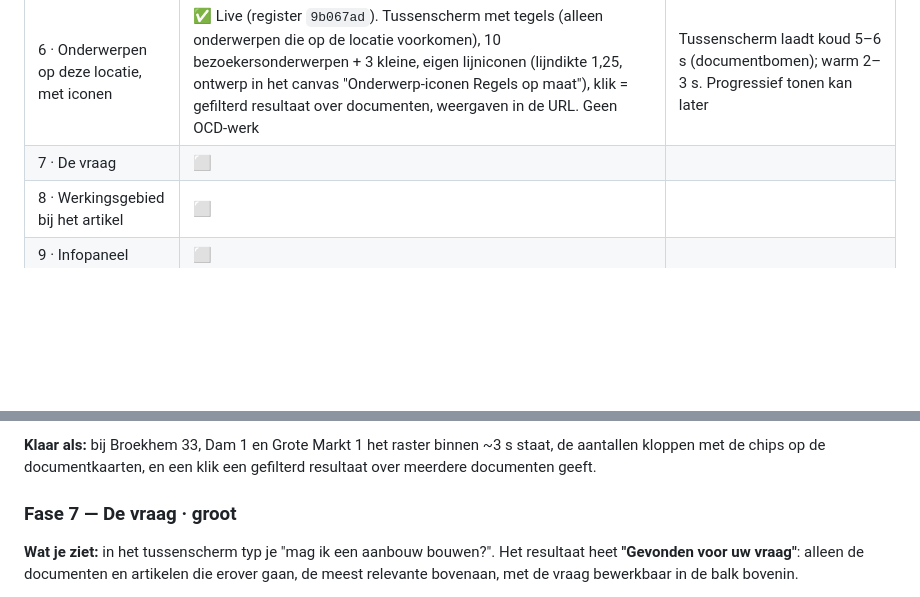
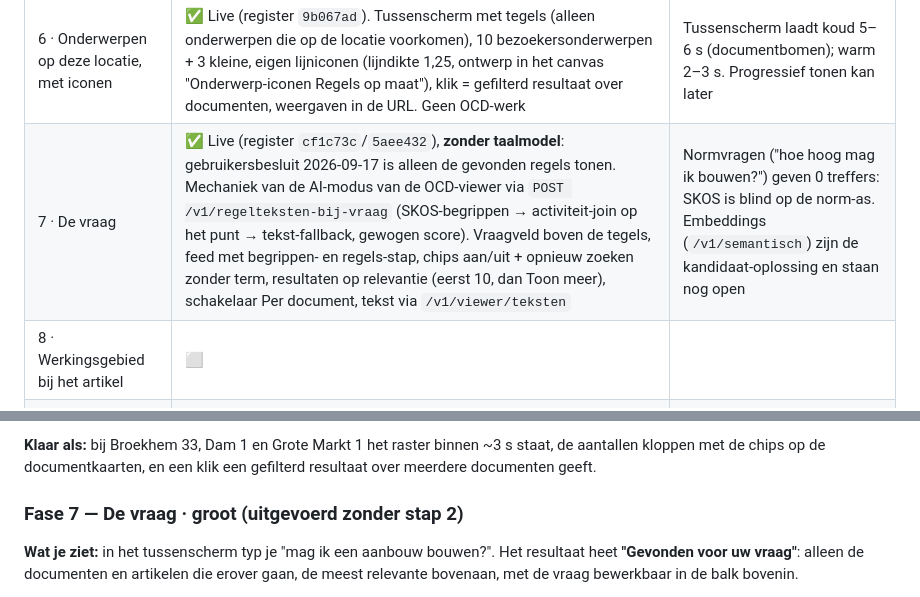
Before and after one commit to RicharddeGraaf1/RoM-prototype, a Markdown page: docs/REALISATIEPLAN.md, 2 parts joined by grey strips. Drawn GitHub-style; blank space fills up the shorter version.

Commit message:
Plan: fase 7 live, zonder taalmodel
Co-Authored-By: Claude Opus 5 (1M context) <noreply@anthropic.com>

```diff
--- a/docs/REALISATIEPLAN.md
+++ b/docs/REALISATIEPLAN.md
@@ -18,7 +18,7 @@ Bijgewerkt 2026-09-16. **Live op https://rom.omgevingsdocumentenregister.nl** (P
 | 4 · Onderwerp-chips | ✅ Indeling van het register (`/onderwerpen`) ∩ artikelen op het punt, client-side, zonder OCD-wijziging. Chips per document, filter binnen een document, "niet ingedeeld" zichtbaar | Onderwerpen óver documenten heen, met iconen → fase 6 |
 | 5 · Register naar stijl C | ✅ Live (`omgevingsdocumentenregister.nl` commits `a9e452d`, `5baa276`). `stijl.css` canoniek in het register; RoM verhuisd naar `/regels-op-maat/`, subdomein stuurt door (301). Onderweg: CSP blokkeerde inline styles (staafjes en GIO-plaat zonder afmetingen) — opgelost | Vragenbomen-overzicht: status en naam staan omgedraaid (bestond al) |
 | 6 · Onderwerpen op deze locatie, met iconen | ✅ Live (register `9b067ad`). Tussenscherm met tegels (alleen onderwerpen die op de locatie voorkomen), 10 bezoekersonderwerpen + 3 kleine, eigen lijniconen (lijndikte 1,25, ontwerp in het canvas "Onderwerp-iconen Regels op maat"), klik = gefilterd resultaat over documenten, weergaven in de URL. Geen OCD-werk | Tussenscherm laadt koud 5–6 s (documentbomen); warm 2–3 s. Progressief tonen kan later |
-| 7 · De vraag | ⬜ | |
+| 7 · De vraag | ✅ Live (register `cf1c73c`/`5aee432`), **zonder taalmodel**: gebruikersbesluit 2026-09-17 is alleen de gevonden regels tonen. Mechaniek van de AI-modus van de OCD-viewer via `POST /v1/regelteksten-bij-vraag` (SKOS-begrippen → activiteit-join op het punt → tekst-fallback, gewogen score). Vraagveld boven de tegels, feed met begrippen- en regels-stap, chips aan/uit + opnieuw zoeken zonder term, resultaten op relevantie (eerst 10, dan Toon meer), schakelaar Per document, tekst via `/v1/viewer/teksten` | Normvragen ("hoe hoog mag ik bouwen?") geven 0 treffers: SKOS is blind op de norm-as. Embeddings (`/v1/semantisch`) zijn de kandidaat-oplossing en staan nog open |
 | 8 · Werkingsgebied bij het artikel | ⬜ | |
 | 9 · Infopaneel | ⬜ | |
 
@@ -260,7 +260,7 @@ altijd terug naar het tussenscherm; het huidige overzicht met alle documenten bl
 kloppen met de chips op de documentkaarten, en een klik een gefilterd resultaat over meerdere
 documenten geeft.
 
-### Fase 7 — De vraag · groot
+### Fase 7 — De vraag · groot (uitgevoerd zonder stap 2)
 
 **Wat je ziet:** in het tussenscherm typ je "mag ik een aanbouw bouwen?". Het resultaat heet
 **"Gevonden voor uw vraag"**: alleen de documenten en artikelen die erover gaan, de meest
```
